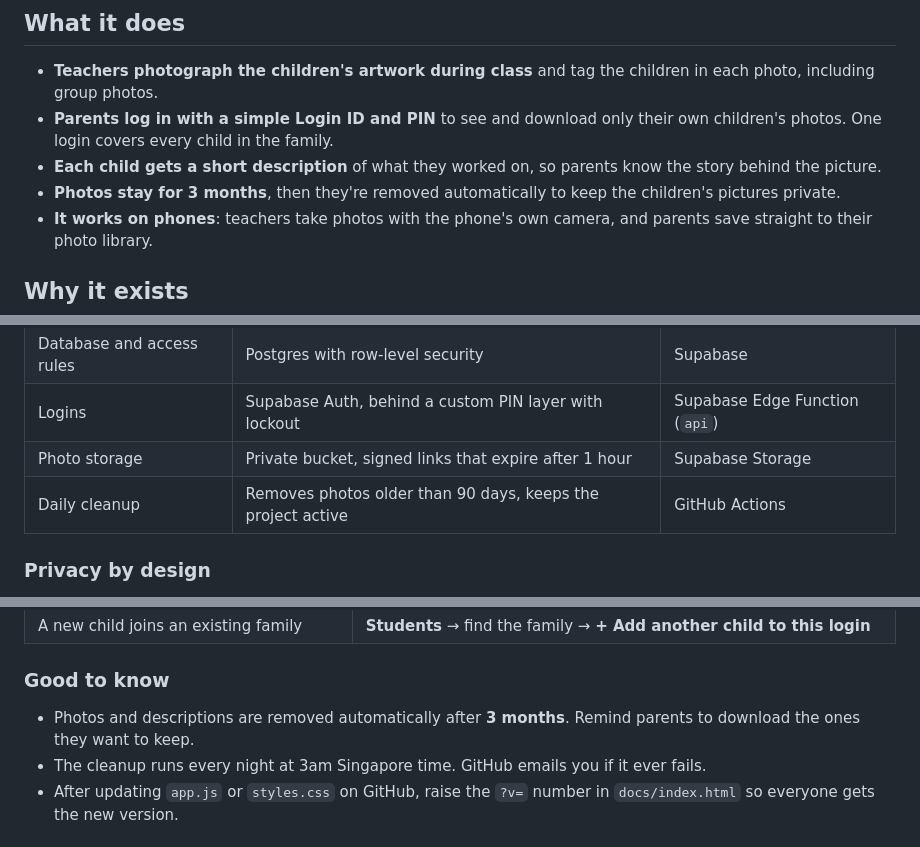
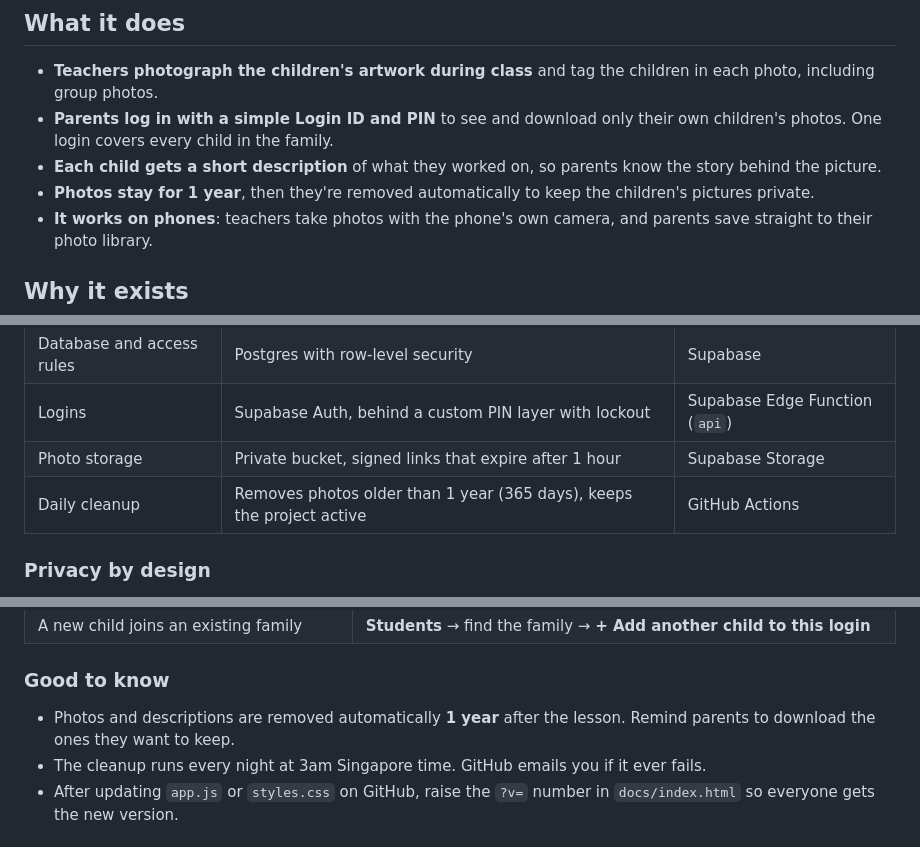
Before and after one commit to gjsjessy/art-class-gallery, a Markdown page: README.md, 3 parts joined by grey strips. Rendered like a GitHub page.

```diff
--- a/README.md
+++ b/README.md
@@ -21,7 +21,7 @@
 - **Teachers photograph the children's artwork during class** and tag the children in each photo, including group photos.
 - **Parents log in with a simple Login ID and PIN** to see and download only their own children's photos. One login covers every child in the family.
 - **Each child gets a short description** of what they worked on, so parents know the story behind the picture.
-- **Photos stay for 3 months**, then they're removed automatically to keep the children's pictures private.
+- **Photos stay for 1 year**, then they're removed automatically to keep the children's pictures private.
 - **It works on phones**: teachers take photos with the phone's own camera, and parents save straight to their photo library.
 
 ## Why it exists
@@ -50,7 +50,7 @@ A lightweight setup that runs entirely on free plans, with no servers to maintai
 | Database and access rules | Postgres with row-level security | Supabase |
 | Logins | Supabase Auth, behind a custom PIN layer with lockout | Supabase Edge Function (`api`) |
 | Photo storage | Private bucket, signed links that expire after 1 hour | Supabase Storage |
-| Daily cleanup | Removes photos older than 90 days, keeps the project active | GitHub Actions |
+| Daily cleanup | Removes photos older than 1 year (365 days), keeps the project active | GitHub Actions |
 
 ### Privacy by design
 - **Data access:** database rules, not just the app, ensure parents can only read their own children's data. In a group photo, a parent sees only their own child's name.
@@ -103,7 +103,7 @@ New teachers are added the same way under **Teachers**.
 | A new child joins an existing family | **Students** → find the family → **+ Add another child to this login** |
 
 ### Good to know
-- Photos and descriptions are removed automatically after **3 months**. Remind parents to download the ones they want to keep.
+- Photos and descriptions are removed automatically **1 year** after the lesson. Remind parents to download the ones they want to keep.
 - The cleanup runs every night at 3am Singapore time. GitHub emails you if it ever fails.
 - After updating `app.js` or `styles.css` on GitHub, raise the `?v=` number in `docs/index.html` so everyone gets the new version.
 
```
Also changed, not shown: other parts of README.md (+1 -1 lines).
